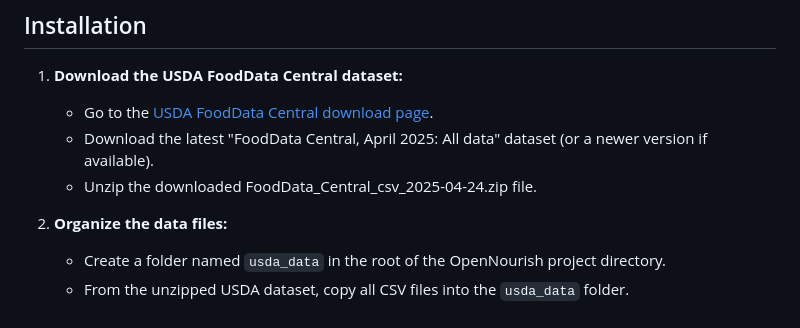
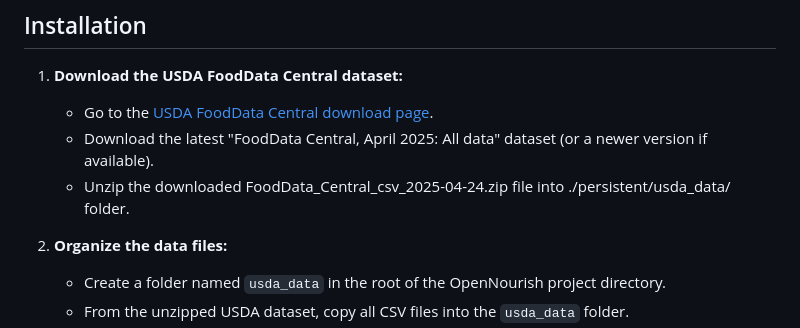
Before and after one commit to alpharesearch/OpenNourish, a Markdown page: README.md, the part around the change. GitHub-like rendering.

```diff
--- a/README.md
+++ b/README.md
@@ -6,7 +6,7 @@ OpenNourish is a free and open source food tracker.
 1. **Download the USDA FoodData Central dataset:**
    - Go to the [USDA FoodData Central download page](https://fdc.nal.usda.gov/download-datasets.html).
    - Download the latest "FoodData Central, April 2025: All data" dataset (or a newer version if available).
-   - Unzip the downloaded FoodData_Central_csv_2025-04-24.zip file.
+   - Unzip the downloaded FoodData_Central_csv_2025-04-24.zip file into ./persistent/usda_data/ folder.
 
 2. **Organize the data files:**
    - Create a folder named `usda_data` in the root of the OpenNourish project directory.
```
